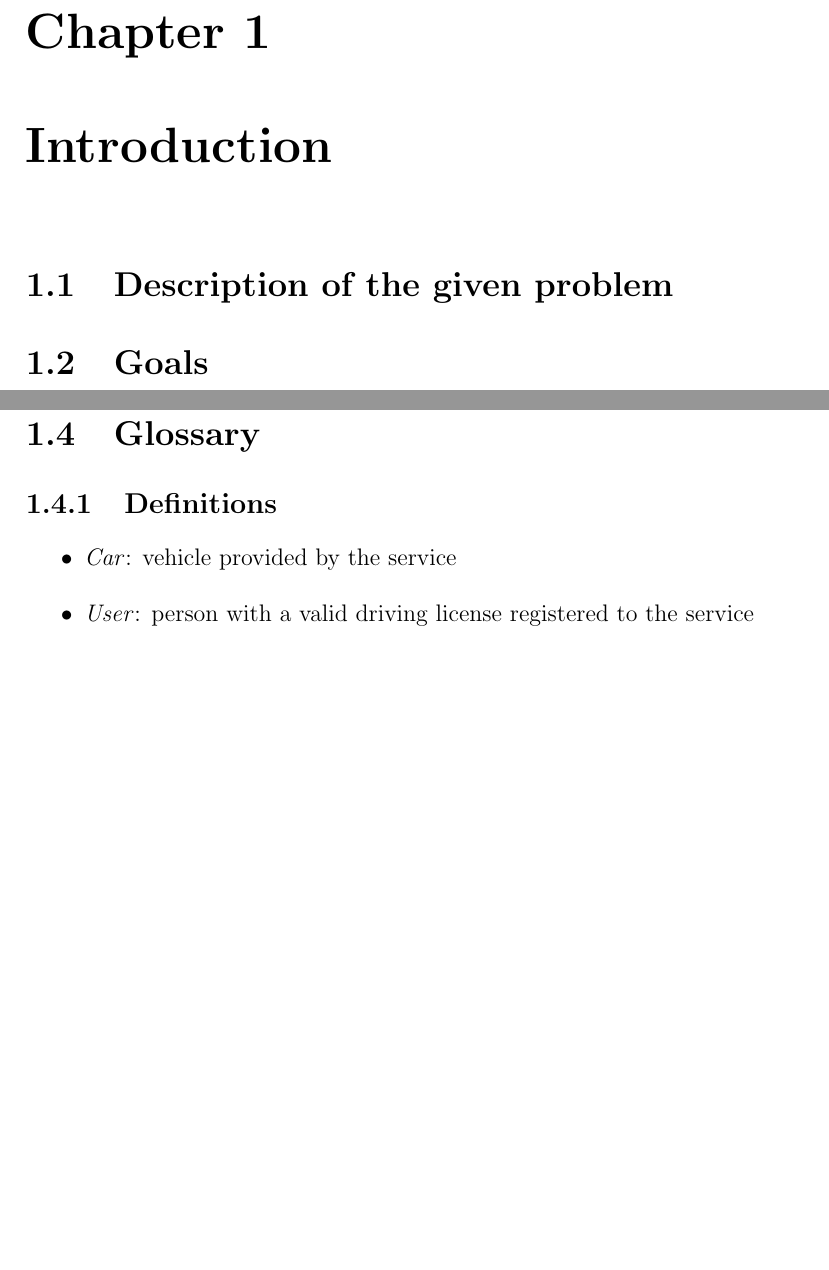
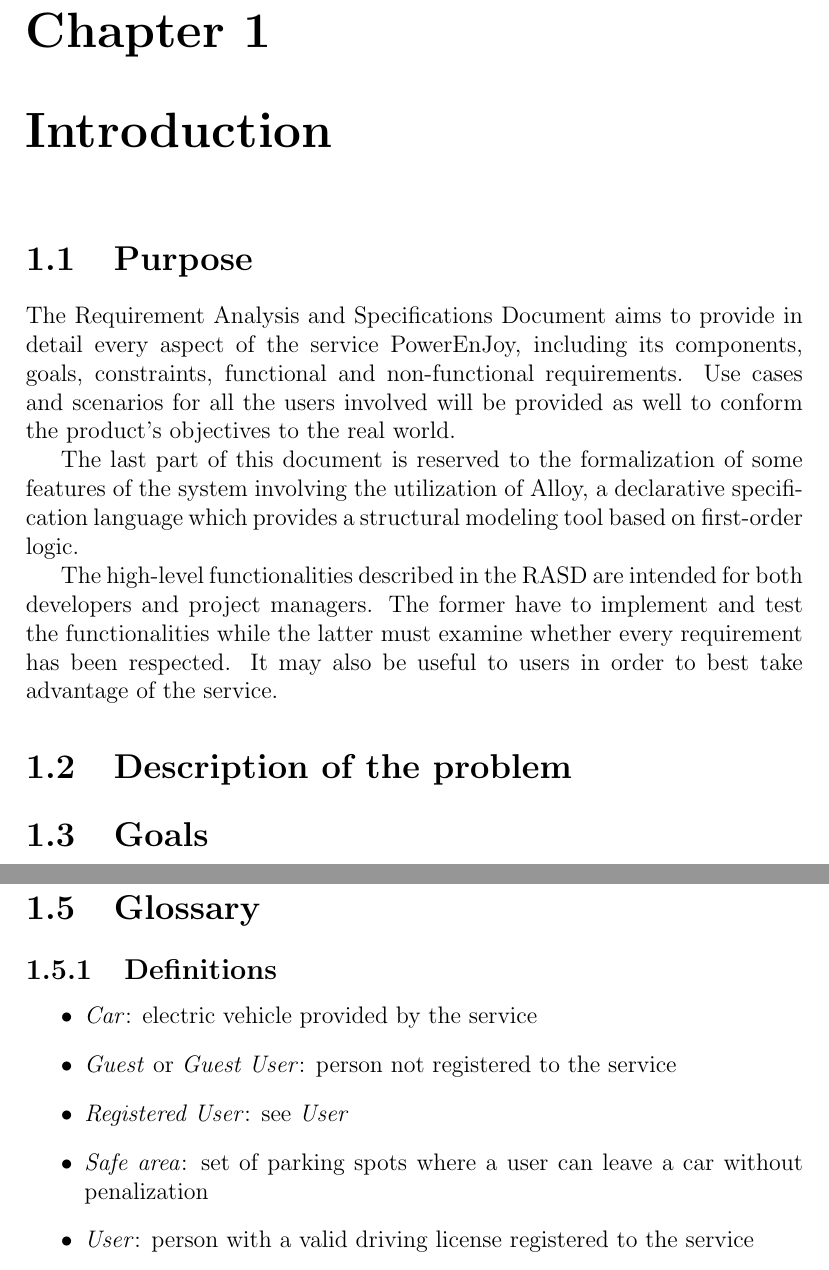
Before and after one commit to JagadeshManivannan/SoftwareEngg2DevOps, a LaTeX book (rasd/rasd.tex, which reads rasd/chapters/introduction.tex): two parts of pages 2 and 3 of 5, joined at a grey line, cut so that both start at the same text, the shorter picture padded with empty space. Compiled offline with pdfLaTeX.

Commit message:
Added purpose to the introduction and some definitions

```diff
--- a/rasd/chapters/introduction.tex
+++ b/rasd/chapters/introduction.tex
@@ -1,6 +1,13 @@
 \chapter{Introduction}
 
-\section{Description of the given problem}
+\section{Purpose}
+The Requirement Analysis and Specifications Document aims to provide in detail every aspect of the service PowerEnJoy, including its components, goals, constraints, functional and non-functional requirements. Use cases and scenarios for all the users involved will be provided as well to conform the product's objectives to the real world.
+
+The last part of this document is reserved to the formalization of some features of the system involving the utilization of Alloy, a declarative specification language which provides a structural modeling tool based on first-order logic.
+
+The high-level functionalities described in the RASD are intended for both developers and project managers. The former have to implement and test the functionalities while the latter must examine whether every requirement has been respected. It may also be useful to users in order to best take advantage of the service.
+
+\section{Description of the problem}
 
 \section{Goals}
 \begin{enumerate}[label={[G\arabic*]},labelindent=\parindent,leftmargin=*]
@@ -29,7 +36,10 @@
 
 \subsection{Definitions}
 \begin{itemize}
-	\item \emph{Car}: vehicle provided by the service
+	\item \emph{Car}: electric vehicle provided by the service
+	\item \emph{Guest} or \emph{Guest User}: person not registered to the service
+	\item \emph{Registered User}: see \emph{User}
+	\item \emph{Safe area}: set of parking spots where a user can leave a car without penalization
 	\item \emph{User}: person with a valid driving license registered to the service
 \end{itemize}
 
--- a/rasd/rasd.tex
+++ b/rasd/rasd.tex
@@ -17,7 +17,7 @@
 
 \pagestyle{plain}
 
-\onehalfspacing
+%\onehalfspacing
 
 \begin{document}
 
```
Also changed, not shown: rasd/rasd.pdf, rasd/chapters/introduction.tex (4 more changed lines).
